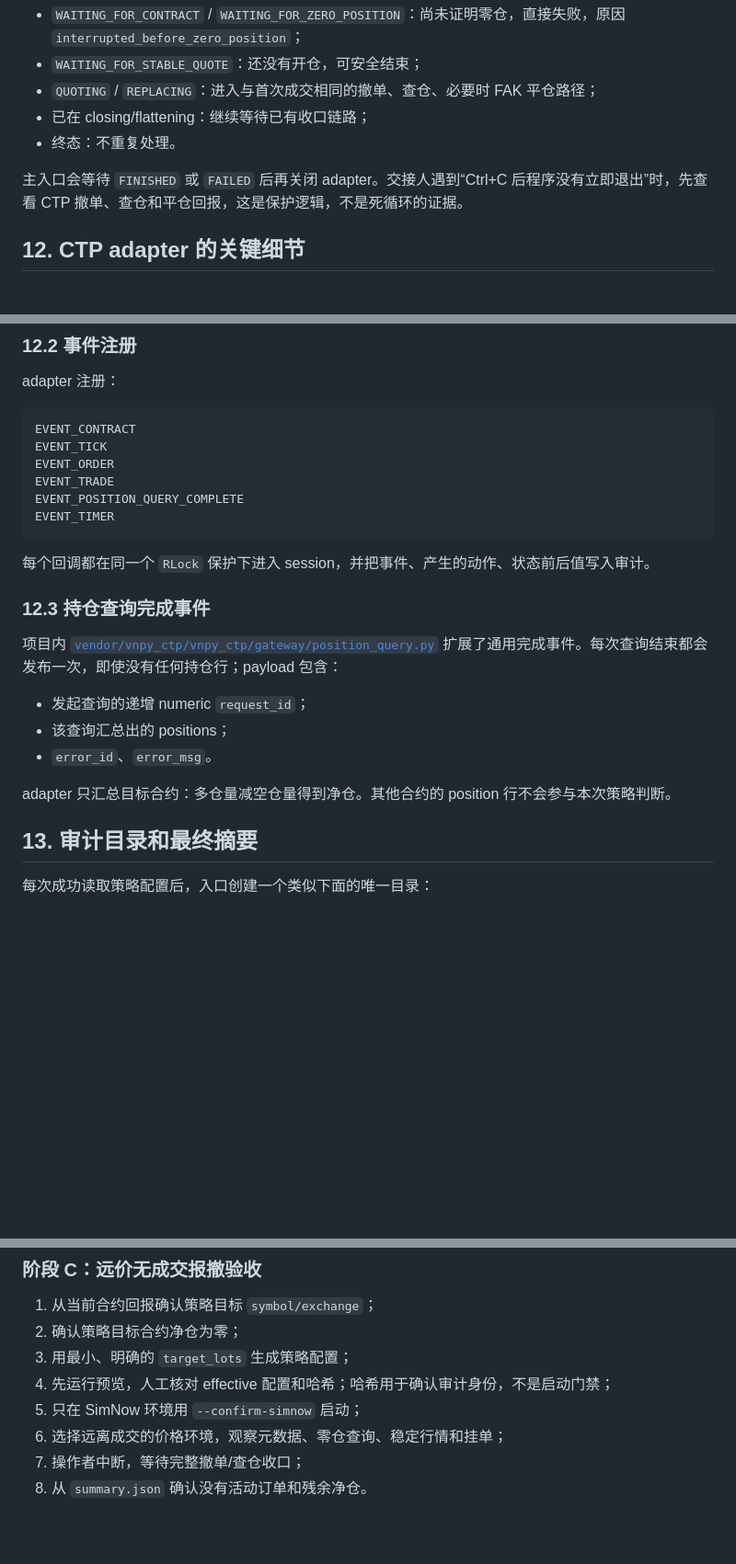
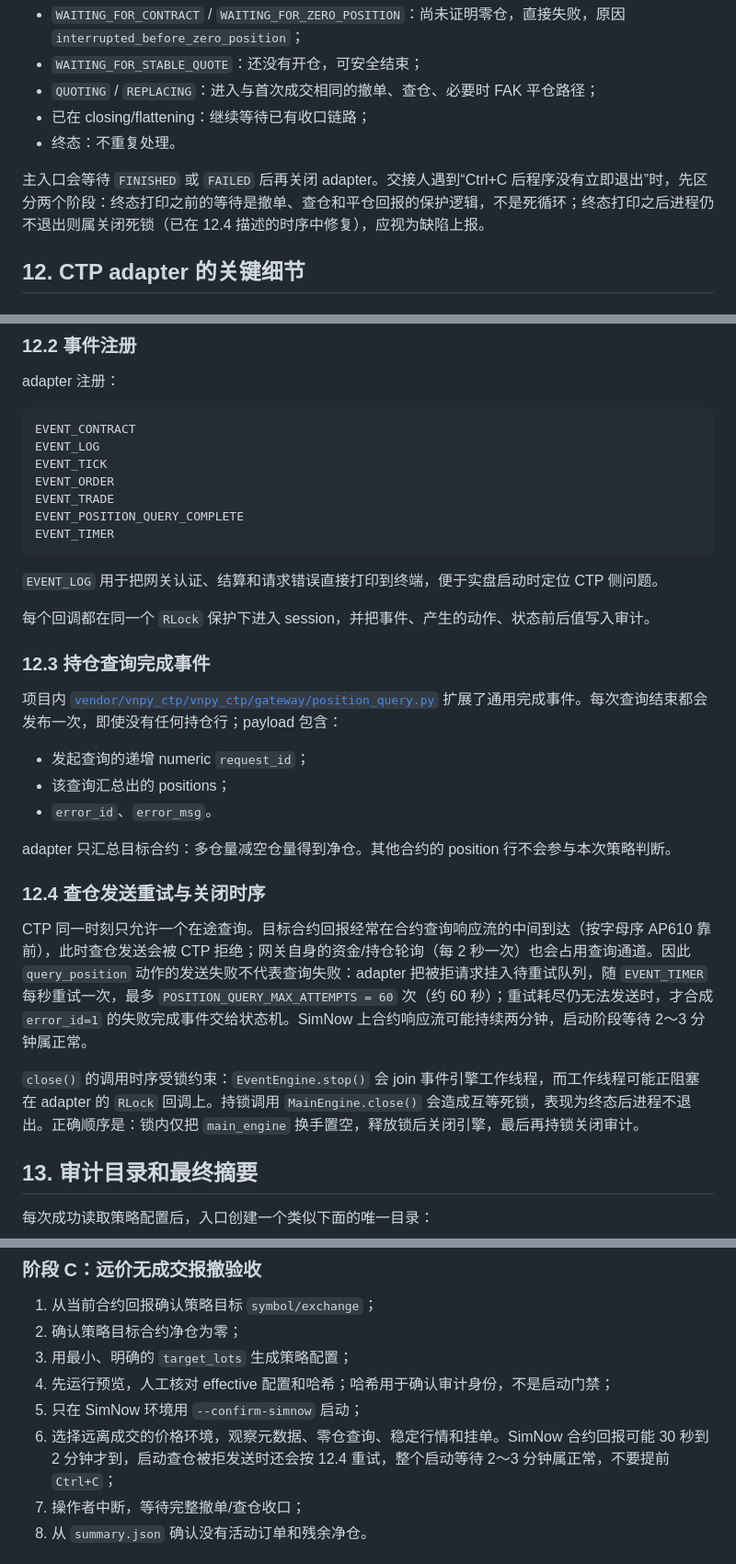
Before and after one commit to dreamfatpursue/simnow-test, a Markdown page: docs/live-grid-runtime.md, 3 parts joined by grey strips. Shown at 92% size. Drawn GitHub-style; blank space fills up the shorter version.

Commit message:
docs: document position query send retry and adapter close ordering
Captures the two defects found and fixed during the 2026-08-14 SimNow
live acceptance run: refused position query sends are retried on the
timer (target contract arrives mid instrument-response stream), and
close() must release the adapter lock before stopping the event engine
to avoid the terminal-state exit deadlock.

````diff
--- a/docs/live-grid-runtime.md
+++ b/docs/live-grid-runtime.md
@@ -360,7 +360,7 @@ adapter 的 `interrupt()` 只向 session 注入 `InterruptEvent`，不会立即
 - 已在 closing/flattening：继续等待已有收口链路；
 - 终态：不重复处理。
 
-主入口会等待 `FINISHED` 或 `FAILED` 后再关闭 adapter。交接人遇到“Ctrl+C 后程序没有立即退出”时，先查看 CTP 撤单、查仓和平仓回报，这是保护逻辑，不是死循环的证据。
+主入口会等待 `FINISHED` 或 `FAILED` 后再关闭 adapter。交接人遇到“Ctrl+C 后程序没有立即退出”时，先区分两个阶段：终态打印之前的等待是撤单、查仓和平仓回报的保护逻辑，不是死循环；终态打印之后进程仍不退出则属关闭死锁（已在 12.4 描述的时序中修复），应视为缺陷上报。
 
 ## 12. CTP adapter 的关键细节
 
@@ -380,12 +380,15 @@ adapter 注册：
 
 ```text
 EVENT_CONTRACT
+EVENT_LOG
 EVENT_TICK
 EVENT_ORDER
 EVENT_TRADE
 EVENT_POSITION_QUERY_COMPLETE
 EVENT_TIMER
 ```
+
+`EVENT_LOG` 用于把网关认证、结算和请求错误直接打印到终端，便于实盘启动时定位 CTP 侧问题。
 
 每个回调都在同一个 `RLock` 保护下进入 session，并把事件、产生的动作、状态前后值写入审计。
 
@@ -398,6 +401,12 @@ EVENT_TIMER
 - `error_id`、`error_msg`。
 
 adapter 只汇总目标合约：多仓量减空仓量得到净仓。其他合约的 position 行不会参与本次策略判断。
+
+### 12.4 查仓发送重试与关闭时序
+
+CTP 同一时刻只允许一个在途查询。目标合约回报经常在合约查询响应流的中间到达（按字母序 AP610 靠前），此时查仓发送会被 CTP 拒绝；网关自身的资金/持仓轮询（每 2 秒一次）也会占用查询通道。因此 `query_position` 动作的发送失败不代表查询失败：adapter 把被拒请求挂入待重试队列，随 `EVENT_TIMER` 每秒重试一次，最多 `POSITION_QUERY_MAX_ATTEMPTS = 60` 次（约 60 秒）；重试耗尽仍无法发送时，才合成 `error_id=1` 的失败完成事件交给状态机。SimNow 上合约响应流可能持续两分钟，启动阶段等待 2～3 分钟属正常。
+
+`close()` 的调用时序受锁约束：`EventEngine.stop()` 会 join 事件引擎工作线程，而工作线程可能正阻塞在 adapter 的 `RLock` 回调上。持锁调用 `MainEngine.close()` 会造成互等死锁，表现为终态后进程不退出。正确顺序是：锁内仅把 `main_engine` 换手置空，释放锁后关闭引擎，最后再持锁关闭审计。
 
 ## 13. 审计目录和最终摘要
 
@@ -494,7 +503,7 @@ late_flatten_fill_after_finish
 3. 用最小、明确的 `target_lots` 生成策略配置；
 4. 先运行预览，人工核对 effective 配置和哈希；哈希用于确认审计身份，不是启动门禁；
 5. 只在 SimNow 环境用 `--confirm-simnow` 启动；
-6. 选择远离成交的价格环境，观察元数据、零仓查询、稳定行情和挂单；
+6. 选择远离成交的价格环境，观察元数据、零仓查询、稳定行情和挂单。SimNow 合约回报可能 30 秒到 2 分钟才到，启动查仓被拒发送时还会按 12.4 重试，整个启动等待 2～3 分钟属正常，不要提前 `Ctrl+C`；
 7. 操作者中断，等待完整撤单/查仓收口；
 8. 从 `summary.json` 确认没有活动订单和残余净仓。
 
````
Also changed, not shown: other parts of docs/live-grid-runtime.md (+1 -1 lines).
